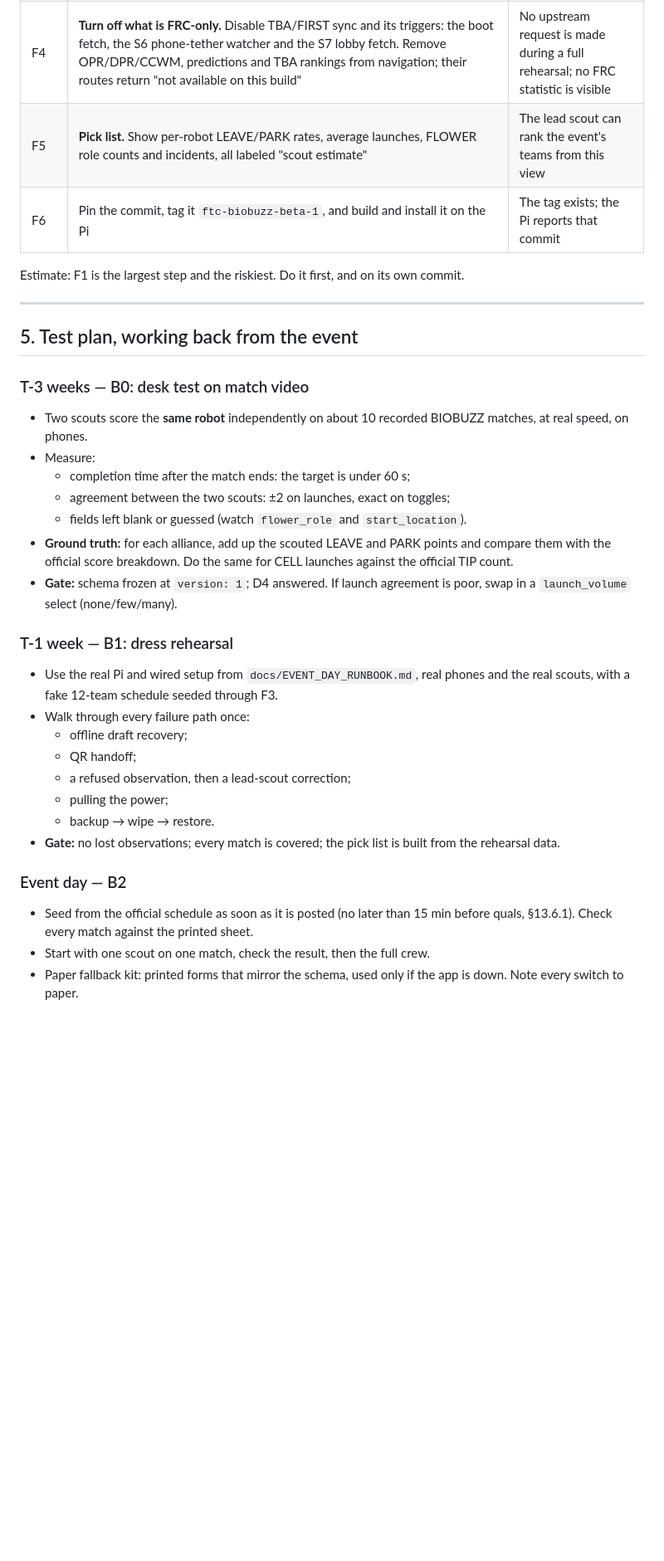
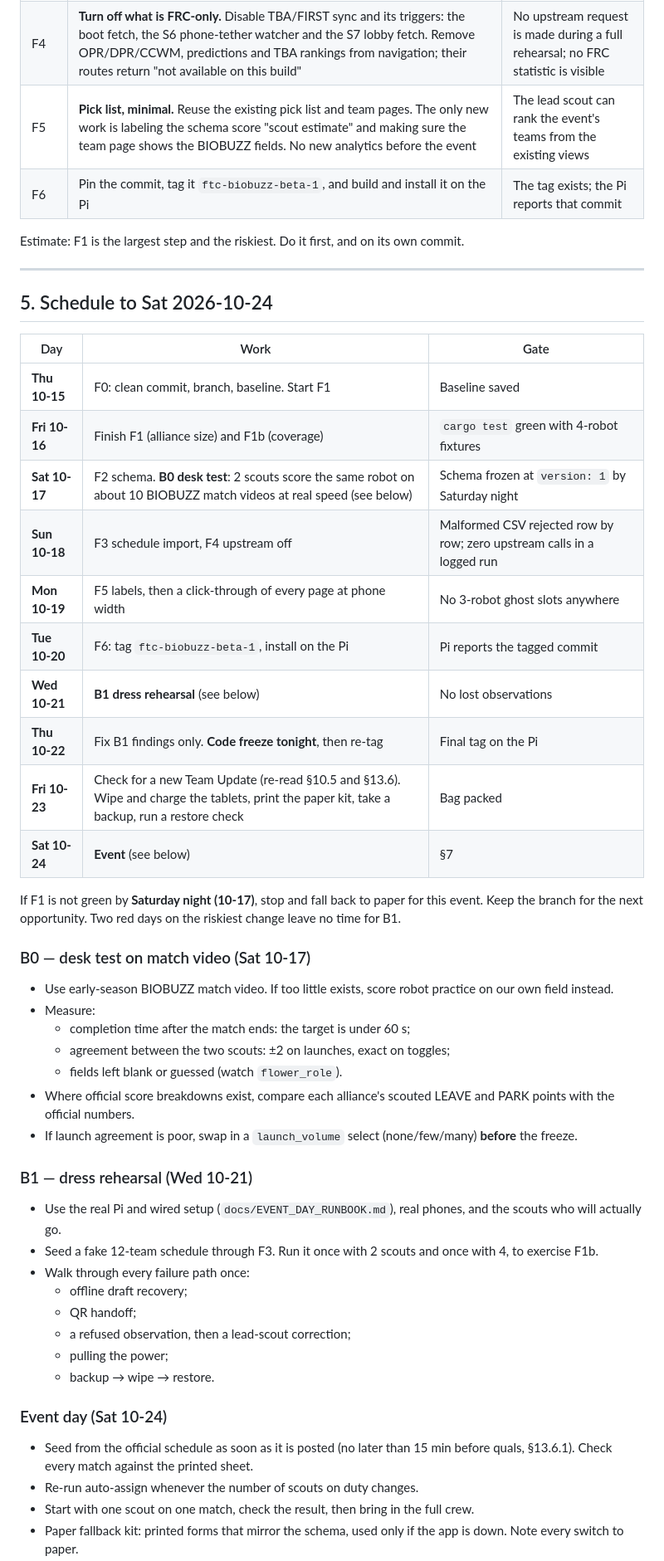
Before and after one commit to frc10101/TealTeam, a Markdown page: docs/FTC_BETA_PLAN.md, the part around one of its changes. Shown at 83% size. GitHub-like rendering; blank space fills up the shorter version.

Commit message:
docs: record the FTC beta's answered decisions and day-by-day schedule to 2026-10-24
Co-Authored-By: Claude Opus 5.5 <noreply@anthropic.com>

```diff
--- a/docs/FTC_BETA_PLAN.md
+++ b/docs/FTC_BETA_PLAN.md
@@ -145,35 +145,51 @@ table. That table goes in the PR description.
 | F2 | **Schema.** Replace `2026.json` with the BIOBUZZ fields from §3, and update the tests that name FRC field keys | Schema parse, valid-payload and invalid-payload tests pass; the form completes at phone width |
 | F3 | **Manual seed.** Write a small import, either in `tt-load` or as a lead-scout page. It reads a CSV with `match,red1,red2,blue1,blue2` plus a roster, strips the `*` surrogate marker, lists the surrogate slots in the import report, and rejects each bad row by name | A malformed CSV is rejected row by row; the real schedule imports cleanly |
 | F4 | **Turn off what is FRC-only.** Disable TBA/FIRST sync and its triggers: the boot fetch, the S6 phone-tether watcher and the S7 lobby fetch. Remove OPR/DPR/CCWM, predictions and TBA rankings from navigation; their routes return "not available on this build" | No upstream request is made during a full rehearsal; no FRC statistic is visible |
-| F5 | **Pick list.** Show per-robot LEAVE/PARK rates, average launches, FLOWER role counts and incidents, all labeled "scout estimate" | The lead scout can rank the event's teams from this view |
+| F5 | **Pick list, minimal.** Reuse the existing pick list and team pages. The only new work is labeling the schema score "scout estimate" and making sure the team page shows the BIOBUZZ fields. No new analytics before the event | The lead scout can rank the event's teams from the existing views |
 | F6 | Pin the commit, tag it `ftc-biobuzz-beta-1`, and build and install it on the Pi | The tag exists; the Pi reports that commit |
 
 Estimate: F1 is the largest step and the riskiest. Do it first, and on its own commit.
 
 ---
 
-## 5. Test plan, working back from the event
+## 5. Schedule to Sat 2026-10-24
 
-### T-3 weeks — B0: desk test on match video
-- Two scouts score the **same robot** independently on about 10 recorded BIOBUZZ matches, at real speed, on phones.
+| Day | Work | Gate |
+| --- | --- | --- |
+| **Thu 10-15** | F0: clean commit, branch, baseline. Start F1 | Baseline saved |
+| **Fri 10-16** | Finish F1 (alliance size) and F1b (coverage) | `cargo test` green with 4-robot fixtures |
+| **Sat 10-17** | F2 schema. **B0 desk test**: 2 scouts score the same robot on about 10 BIOBUZZ match videos at real speed (see below) | Schema frozen at `version: 1` by Saturday night |
+| **Sun 10-18** | F3 schedule import, F4 upstream off | Malformed CSV rejected row by row; zero upstream calls in a logged run |
+| **Mon 10-19** | F5 labels, then a click-through of every page at phone width | No 3-robot ghost slots anywhere |
+| **Tue 10-20** | F6: tag `ftc-biobuzz-beta-1`, install on the Pi | Pi reports the tagged commit |
+| **Wed 10-21** | **B1 dress rehearsal** (see below) | No lost observations |
+| **Thu 10-22** | Fix B1 findings only. **Code freeze tonight**, then re-tag | Final tag on the Pi |
+| **Fri 10-23** | Check for a new Team Update (re-read §10.5 and §13.6). Wipe and charge the tablets, print the paper kit, take a backup, run a restore check | Bag packed |
+| **Sat 10-24** | **Event** (see below) | §7 |
+
+If F1 is not green by **Saturday night (10-17)**, stop and fall back to paper for this event. Keep the branch for the next opportunity. Two red days on the riskiest change leave no time for B1.
+
+### B0 — desk test on match video (Sat 10-17)
+- Use early-season BIOBUZZ match video. If too little exists, score robot practice on our own field instead.
 - Measure:
   - completion time after the match ends: the target is under 60 s;
   - agreement between the two scouts: ±2 on launches, exact on toggles;
-  - fields left blank or guessed (watch `flower_role` and `start_location`).
-- **Ground truth:** for each alliance, add up the scouted LEAVE and PARK points and compare them with the official score breakdown. Do the same for CELL launches against the official TIP count.
-- **Gate:** schema frozen at `version: 1`; D4 answered. If launch agreement is poor, swap in a `launch_volume` select (none/few/many).
+  - fields left blank or guessed (watch `flower_role`).
+- Where official score breakdowns exist, compare each alliance's scouted LEAVE and PARK points with the official numbers.
+- If launch agreement is poor, swap in a `launch_volume` select (none/few/many) **before** the freeze.
 
-### T-1 week — B1: dress rehearsal
-- Use the real Pi and wired setup from `docs/EVENT_DAY_RUNBOOK.md`, real phones and the real scouts, with a fake 12-team schedule seeded through F3.
+### B1 — dress rehearsal (Wed 10-21)
+- Use the real Pi and wired setup (`docs/EVENT_DAY_RUNBOOK.md`), real phones, and the scouts who will actually go.
+- Seed a fake 12-team schedule through F3. Run it once with 2 scouts and once with 4, to exercise F1b.
 - Walk through every failure path once:
   - offline draft recovery;
   - QR handoff;
   - a refused observation, then a lead-scout correction;
   - pulling the power;
   - backup → wipe → restore.
-- **Gate:** no lost observations; every match is covered; the pick list is built from the rehearsal data.
 
-### Event day — B2
+### Event day (Sat 10-24)
 - Seed from the official schedule as soon as it is posted (no later than 15 min before quals, §13.6.1). Check every match against the printed sheet.
-- Start with one scout on one match, check the result, then the full crew.
+- Re-run auto-assign whenever the number of scouts on duty changes.
+- Start with one scout on one match, check the result, then bring in the full crew.
 - Paper fallback kit: printed forms that mirror the schema, used only if the app is down. Note every switch to paper.
```
Also changed, not shown: other parts of docs/FTC_BETA_PLAN.md (+17 -14 lines).
